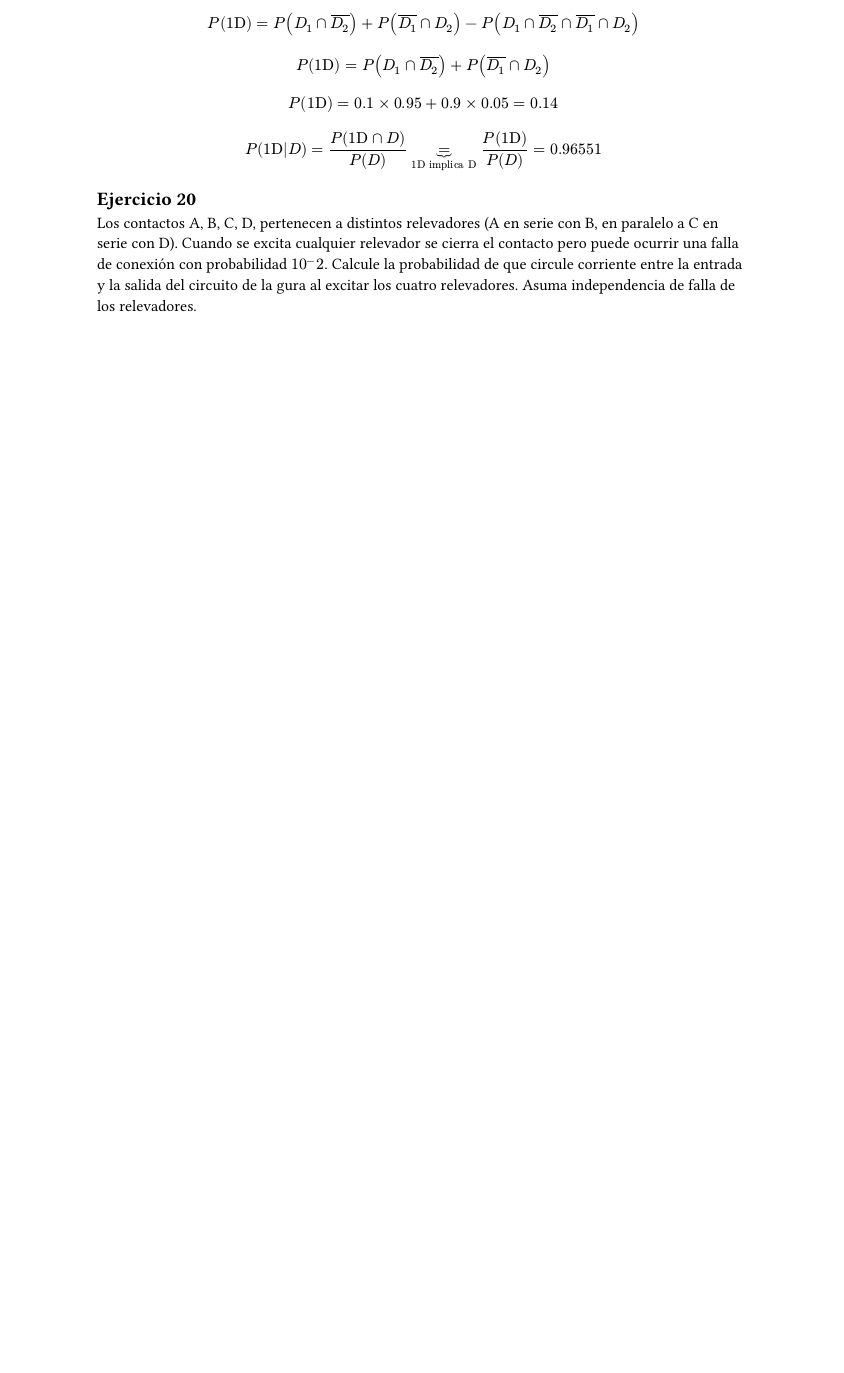
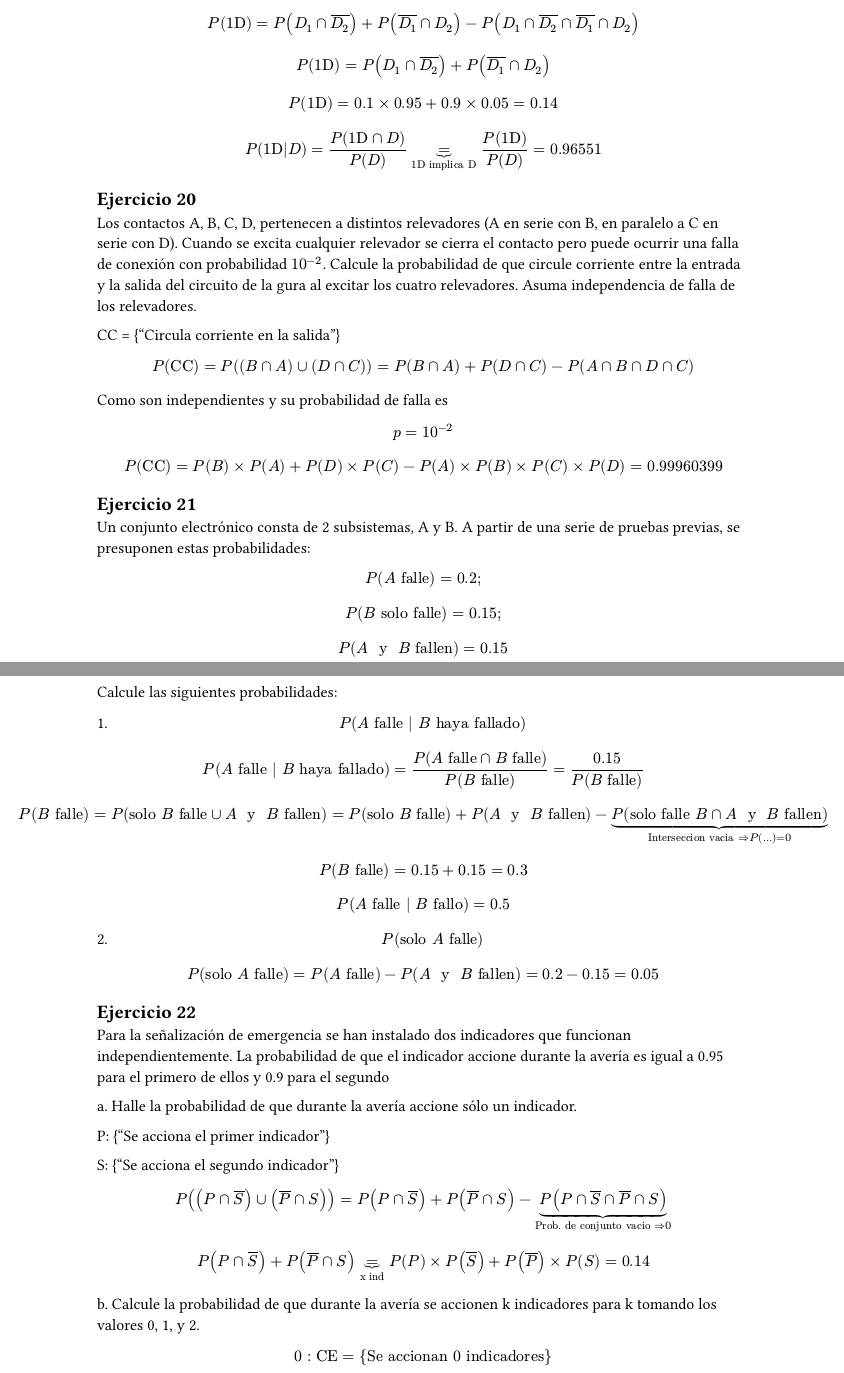
Before and after one commit to JuaniRaggio/Probabilidad, a Typst document (ExperimentosAleatorios/2_guia_solucion.typ): part of page 10 of 10 before the commit and two parts of pages 10 and 11 of 13 after it, the two joined at a grey line, cut so that both start at the same text, the shorter picture padded with empty space. Compiled offline with Typst 0.15.

Commit message:
Guia 2 casi terminada
TODOS para terminar hoy

```diff
--- a/ExperimentosAleatorios/2_guia_solucion.typ
+++ b/ExperimentosAleatorios/2_guia_solucion.typ
@@ -488,4 +488,62 @@ $ P("1D"|D) = P("1D" inter D)/P(D) underbrace(=, "1D implica D") P("1D")/P(D) =
 
 == Ejercicio 20
 
-Los contactos A, B, C, D, pertenecen a distintos relevadores (A en serie con B, en paralelo a C en serie con D). Cuando se excita cualquier relevador se cierra el contacto pero puede ocurrir una falla de conexión con probabilidad $10^-2$. Calcule la probabilidad de que circule corriente entre la entrada y la salida del circuito de la gura al excitar los cuatro relevadores. Asuma independencia de falla de los relevadores.
+Los contactos A, B, C, D, pertenecen a distintos relevadores (A en serie con B, en paralelo a C en serie con D). Cuando se excita cualquier relevador se cierra el contacto pero puede ocurrir una falla de conexión con probabilidad $10^(-2)$. Calcule la probabilidad de que circule corriente entre la entrada y la salida del circuito de la gura al excitar los cuatro relevadores. Asuma independencia de falla de los relevadores.
+
+
+CC = {"Circula corriente en la salida"}
+
+
+$ P("CC") = P((B inter A) union (D inter C)) = P(B inter A) + P(D inter C) - P(A inter B inter D inter C) $
+
+Como son independientes y su probabilidad de falla es
+
+$ p = 10^(-2) $
+
+$ P("CC") = P(B) times P(A) + P(D) times P(C) - P(A) times P(B) times P(C) times P(D) = 0.99960399 $
+
+
+== Ejercicio 21
+
+Un conjunto electrónico consta de 2 subsistemas, A y B. A partir de una serie de pruebas previas, se presuponen estas probabilidades:
+$ P (A "falle") = 0.2; $
+$ P (B "solo falle") = 0.15; $
+$ P (A " y " B "fallen") = 0.15 $
+
+\
+
+Calcule las siguientes probabilidades:
+
+1. $ P(A "falle" | B "haya fallado") $
+
+$ P(A "falle" | B "haya fallado") = P(A "falle" inter B "falle")/P(B "falle") = 0.15/P(B "falle") $
+
+$ P(B "falle") = P("solo" B "falle" union A " y " B "fallen") = P("solo" B "falle") + P(A " y " B "fallen") - underbrace(P("solo falle" B inter A " y " B "fallen"), "Interseccion vacia" => P(...) = 0) $
+
+$ P(B "falle") = 0.15 + 0.15 = 0.3 $
+
+$ P(A "falle" | B "fallo") = 0.5 $
+
+2. $ P("solo" A "falle") $
+
+$ P("solo" A "falle") = P(A "falle") - P(A " y " B "fallen") = 0.2 - 0.15 = 0.05 $
+
+
+== Ejercicio 22
+
+Para la señalización de emergencia se han instalado dos indicadores que funcionan independientemente. La probabilidad de que el indicador accione durante la avería es igual a 0.95 para el primero de ellos y 0.9 para el segundo
+
+
+a. Halle la probabilidad de que durante la avería accione sólo un indicador.
+
+P: {"Se acciona el primer indicador"}
+
+S: {"Se acciona el segundo indicador"}
+
+$ P((P inter overline(S)) union (overline(P) inter S)) = P(P inter overline(S)) + P(overline(P) inter S) - underbrace(P(P inter overline(S) inter overline(P) inter S), "Prob. de conjunto vacio" => 0) $
+
+$ P(P inter overline(S)) + P(overline(P) inter S) underbrace(=, "x ind") P(P) times P(overline(S)) + P(overline(P)) times P(S) = 0.14 $
+
+b. Calcule la probabilidad de que durante la avería se accionen k indicadores para k tomando los valores 0, 1, y 2.
+
+$ 0: "CE" = {"Se accionan 0 indicadores"} $
@@ -491,0 +563 @@ Los contactos A, B, C, D, pertenecen a distintos relevadores (A en serie con B,
+== Ejercicio 23
@@ -491,0 +591 @@ Los contactos A, B, C, D, pertenecen a distintos relevadores (A en serie con B,
+== Ejercicio 27
@@ -491,0 +605 @@ Los contactos A, B, C, D, pertenecen a distintos relevadores (A en serie con B,
+$ P(D) = P(D|A).P(A) + P(D|B).P(B) + P(D|C).P(C) $
@@ -491,0 +615,3 @@ Los contactos A, B, C, D, pertenecen a distintos relevadores (A en serie con B,
+$ P(B|D).P(D) = P(D|B).P(B) => P(B|D) = 0.40579 $
+
+$ P(C|D).P(D) = P(D|C).P(C) => P(C|D) = 0.23188 $
```
Also changed, not shown: ExperimentosAleatorios/2_guia_solucion.typ (75 more changed lines).
